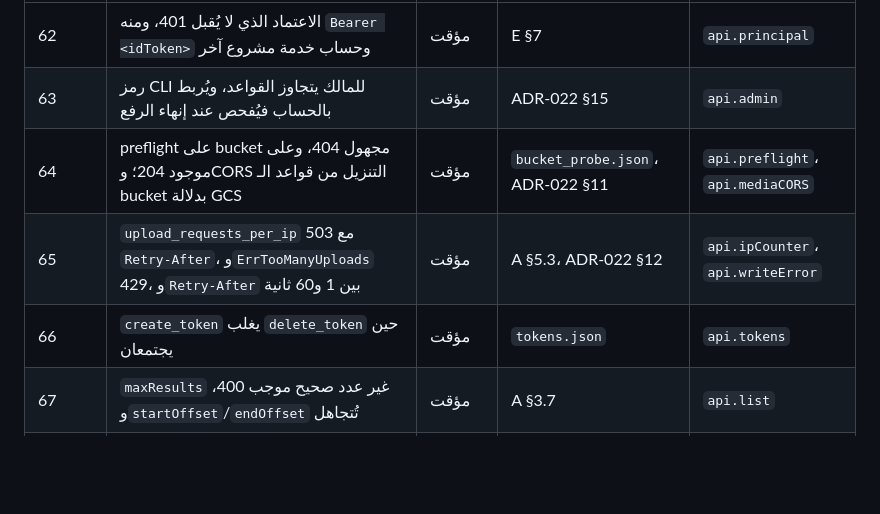
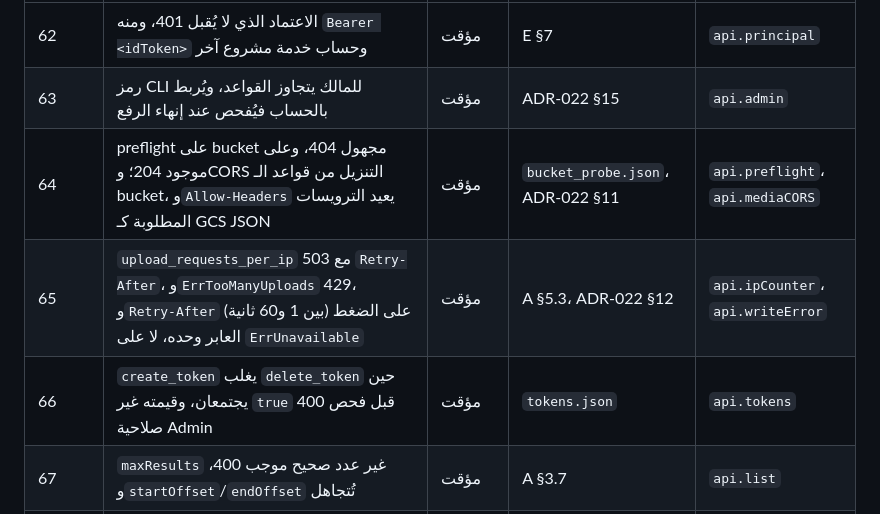
Before and after one commit to arumadev/aruma, a Markdown page: docs/compat/storage-v0.3.md, the part around the change. Drawn GitHub-style; blank space fills up the shorter version.

```diff
--- a/docs/compat/storage-v0.3.md
+++ b/docs/compat/storage-v0.3.md
@@ -86,8 +86,8 @@
 |---|---|---|---|---|
 | 62 | الاعتماد الذي لا يُقبل 401، ومنه `Bearer <idToken>` وحساب خدمة مشروع آخر | مؤقت | E §7 | `api.principal` |
 | 63 | رمز CLI للمالك يتجاوز القواعد، ويُربط بالحساب فيُفحص عند إنهاء الرفع | مؤقت | ADR-022 §15 | `api.admin` |
-| 64 | preflight على bucket مجهول 404، وعلى موجود 204؛ وCORS التنزيل من قواعد الـ bucket بدلالة GCS | مؤقت | `bucket_probe.json`، ADR-022 §11 | `api.preflight`، `api.mediaCORS` |
-| 65 | `upload_requests_per_ip` 503 مع `Retry-After`، و`ErrTooManyUploads` 429، و`Retry-After` بين 1 و60 ثانية | مؤقت | A §5.3، ADR-022 §12 | `api.ipCounter`، `api.writeError` |
-| 66 | `create_token` يغلب `delete_token` حين يجتمعان | مؤقت | `tokens.json` | `api.tokens` |
+| 64 | preflight على bucket مجهول 404، وعلى موجود 204؛ وCORS التنزيل من قواعد الـ bucket، و`Allow-Headers` يعيد الترويسات المطلوبة كـ GCS JSON | مؤقت | `bucket_probe.json`، ADR-022 §11 | `api.preflight`، `api.mediaCORS` |
+| 65 | `upload_requests_per_ip` 503 مع `Retry-After`، و`ErrTooManyUploads` 429، و`Retry-After` (بين 1 و60 ثانية) على الضغط العابر وحده، لا على `ErrUnavailable` | مؤقت | A §5.3، ADR-022 §12 | `api.ipCounter`، `api.writeError` |
+| 66 | `create_token` يغلب `delete_token` حين يجتمعان، وقيمته غير `true` 400 قبل فحص صلاحية Admin | مؤقت | `tokens.json` | `api.tokens` |
 | 67 | `maxResults` غير عدد صحيح موجب 400، و`startOffset`/`endOffset` تُتجاهل | مؤقت | A §3.7 | `api.list` |
 | 68 | جسم PATCH بقيمة غير نصية 400، وفوق الحد 413، والفارغ لا يغيّر إلا الـ metageneration | مؤقت | A §3.5 | `api.readPatch` |
```
Also changed, not shown: docs/adr/ADR-023-v03-scope.md (+3 -3 lines).
